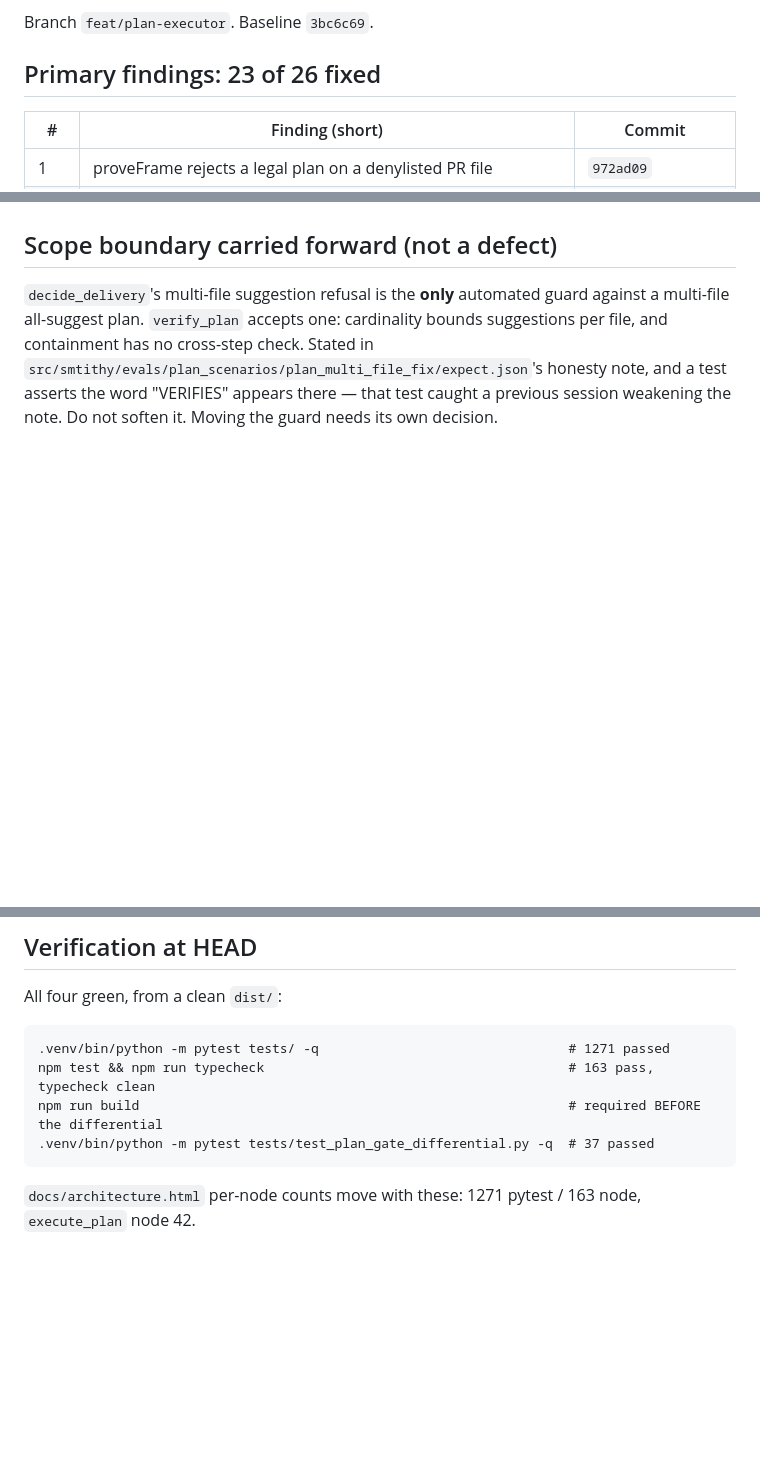
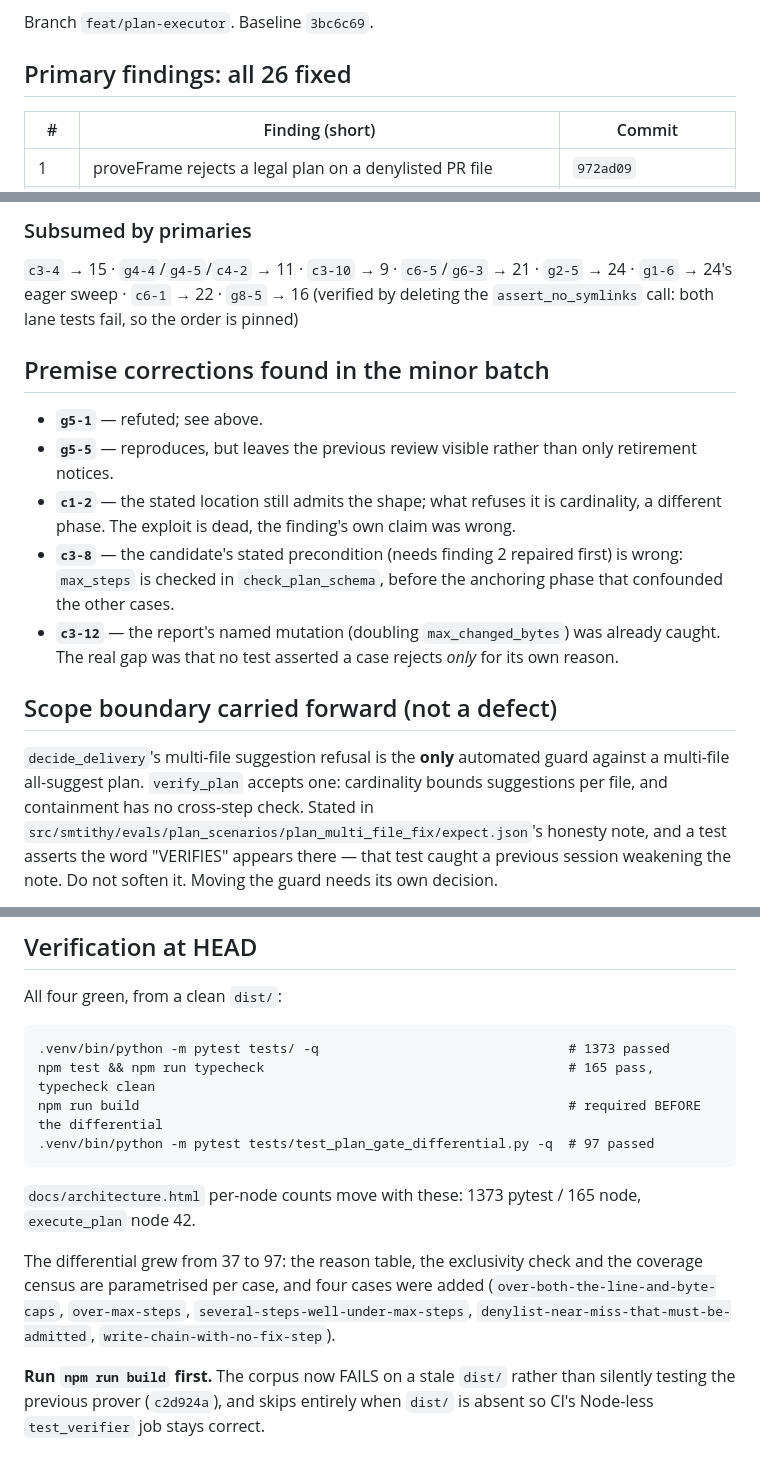
Before and after one commit to svozza/aceiro, a Markdown page: REMEDIATION_STATUS_3bc6c69.md, 3 parts joined by grey strips. GitHub-like rendering; blank space fills up the shorter version.

````diff
--- a/REMEDIATION_STATUS_3bc6c69.md
+++ b/REMEDIATION_STATUS_3bc6c69.md
@@ -6,7 +6,7 @@ record. **The report is evidence, not a status document — read this first.**
 
 Branch `feat/plan-executor`. Baseline `3bc6c69`.
 
-## Primary findings: 23 of 26 fixed
+## Primary findings: all 26 fixed
 
 | # | Finding (short) | Commit |
 |---|---|---|
@@ -98,3 +135,22 @@ Carried guidance for whoever takes them:
+### Subsumed by primaries
+
+`c3-4` → 15 · `g4-4`/`g4-5`/`c4-2` → 11 · `c3-10` → 9 · `c6-5`/`g6-3` → 21 ·
+`g2-5` → 24 · `g1-6` → 24's eager sweep · `c6-1` → 22 · `g8-5` → 16 (verified by
+deleting the `assert_no_symlinks` call: both lane tests fail, so the order is pinned)
+
+## Premise corrections found in the minor batch
+
+- **`g5-1`** — refuted; see above.
+- **`g5-5`** — reproduces, but leaves the previous review visible rather than only
+  retirement notices.
+- **`c1-2`** — the stated location still admits the shape; what refuses it is cardinality,
+  a different phase. The exploit is dead, the finding's own claim was wrong.
+- **`c3-8`** — the candidate's stated precondition (needs finding 2 repaired first) is
+  wrong: `max_steps` is checked in `check_plan_schema`, before the anchoring phase that
+  confounded the other cases.
+- **`c3-12`** — the report's named mutation (doubling `max_changed_bytes`) was already
+  caught. The real gap was that no test asserted a case rejects *only* for its own
+  reason.
 
 ## Scope boundary carried forward (not a defect)
 
@@ -110,11 +166,21 @@ weakening the note. Do not soften it. Moving the guard needs its own decision.
 All four green, from a clean `dist/`:
 
 ```
-.venv/bin/python -m pytest tests/ -q                                # 1271 passed
-npm test && npm run typecheck                                       # 163 pass, typecheck clean
+.venv/bin/python -m pytest tests/ -q                                # 1373 passed
+npm test && npm run typecheck                                       # 165 pass, typecheck clean
 npm run build                                                       # required BEFORE the differential
-.venv/bin/python -m pytest tests/test_plan_gate_differential.py -q  # 37 passed
+.venv/bin/python -m pytest tests/test_plan_gate_differential.py -q  # 97 passed
 ```
 
-`docs/architecture.html` per-node counts move with these: 1271 pytest / 163 node,
+`docs/architecture.html` per-node counts move with these: 1373 pytest / 165 node,
 `execute_plan` node 42.
+
+The differential grew from 37 to 97: the reason table, the exclusivity check and the
+coverage census are parametrised per case, and four cases were added
+(`over-both-the-line-and-byte-caps`, `over-max-steps`,
+`several-steps-well-under-max-steps`, `denylist-near-miss-that-must-be-admitted`,
+`write-chain-with-no-fix-step`).
+
+**Run `npm run build` first.** The corpus now FAILS on a stale `dist/` rather than
+silently testing the previous prover (`c2d924a`), and skips entirely when `dist/` is
+absent so CI's Node-less `test_verifier` job stays correct.
````
Also changed, not shown: other parts of REMEDIATION_STATUS_3bc6c69.md (+52 -15 lines).
